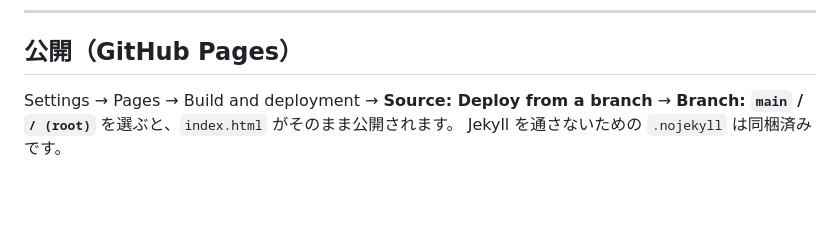
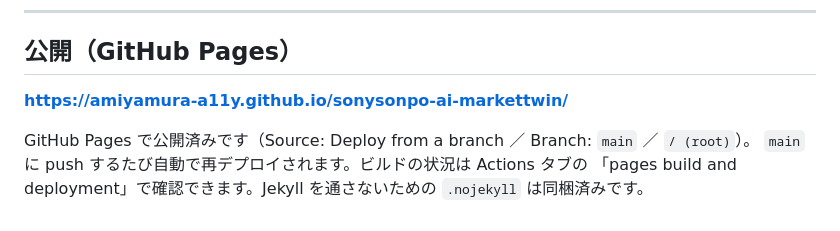
Before and after one commit to amiyamura-a11y/sonysonpo-ai-markettwin, a Markdown page: README.md, the part around the change. Drawn GitHub-style; blank space fills up the shorter version.

Commit message:
READMEに公開URLを記載し、再デプロイを走らせる
GitHub Pages の有効化が完了したため、READMEの公開手順を公開URLの記載に
差し替えた。このpushで pages build and deployment が再実行される。

Co-Authored-By: Claude Opus 5 <noreply@anthropic.com>
Claude-Session: https://claude.ai/code/session_01YYAEjcWL82Yk3fhVBEibBU

```diff
--- a/README.md
+++ b/README.md
@@ -95,6 +95,8 @@ node check.mjs --shots /tmp/shots   # スクリーンショットも保存
 
 ## 公開（GitHub Pages）
 
-Settings → Pages → Build and deployment → **Source: Deploy from a branch** →
-**Branch: `main` / `/ (root)`** を選ぶと、`index.html` がそのまま公開されます。
-Jekyll を通さないための `.nojekyll` は同梱済みです。
+**https://amiyamura-a11y.github.io/sonysonpo-ai-markettwin/**
+
+GitHub Pages で公開済みです（Source: Deploy from a branch ／ Branch: `main` ／ `/ (root)`）。
+`main` に push するたび自動で再デプロイされます。ビルドの状況は Actions タブの
+「pages build and deployment」で確認できます。Jekyll を通さないための `.nojekyll` は同梱済みです。
```
